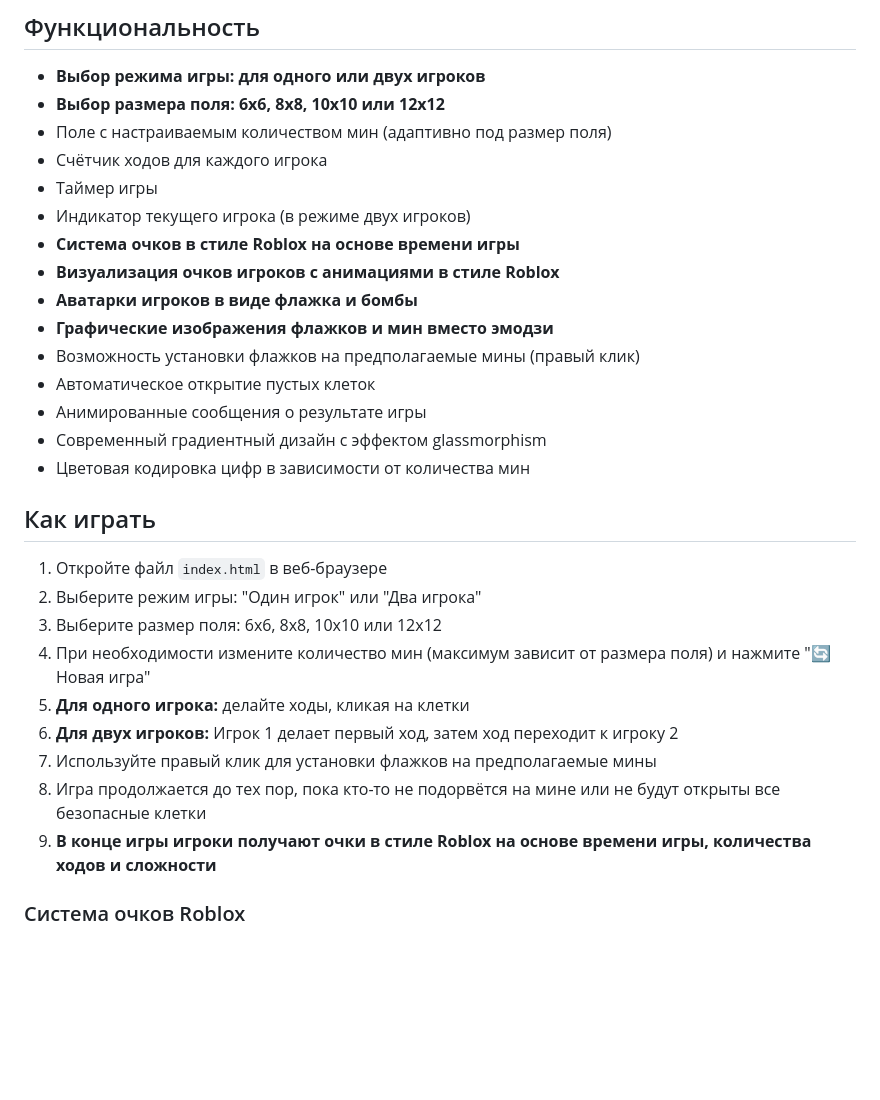
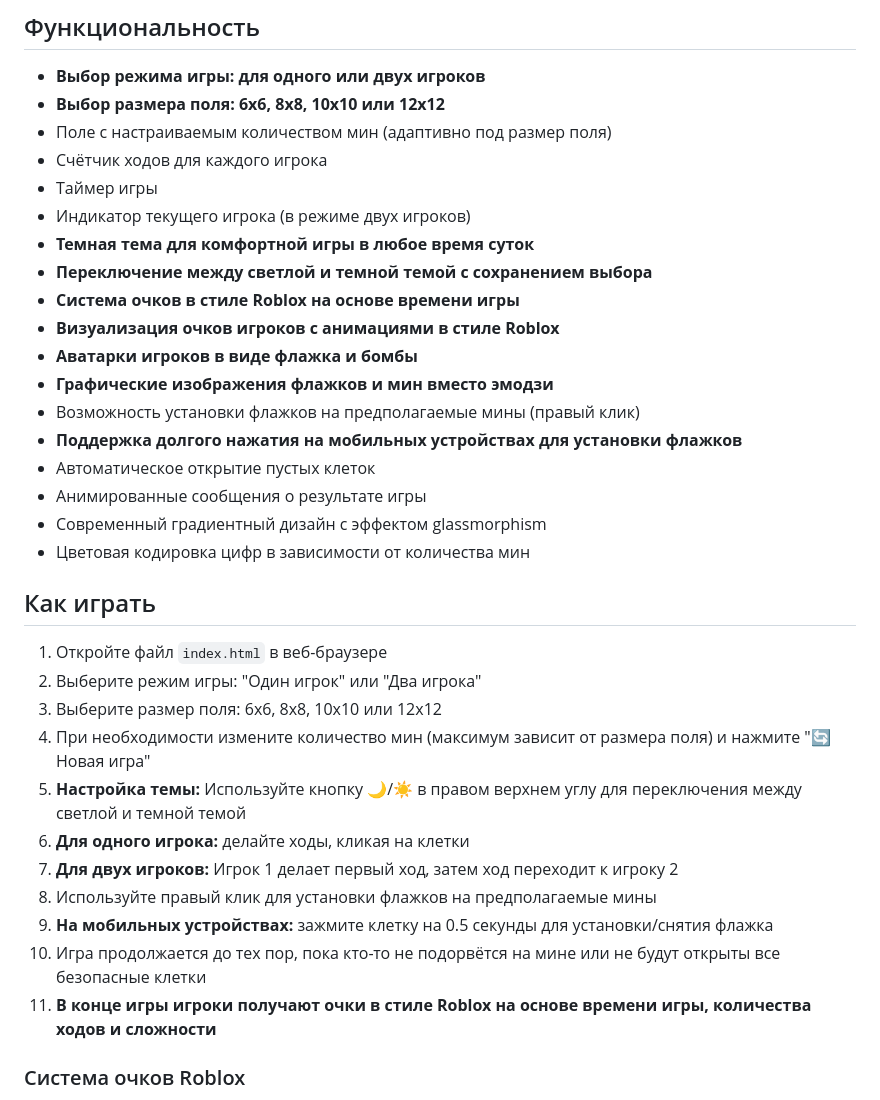
Before and after one commit to 4909777-source/saper, a Markdown page: saper/README.md, the part around the change. GitHub-like rendering; blank space fills up the shorter version.

```diff
--- a/saper/README.md
+++ b/saper/README.md
@@ -29,11 +29,14 @@
 - Счётчик ходов для каждого игрока
 - Таймер игры
 - Индикатор текущего игрока (в режиме двух игроков)
+- **Темная тема для комфортной игры в любое время суток**
+- **Переключение между светлой и темной темой с сохранением выбора**
 - **Система очков в стиле Roblox на основе времени игры**
 - **Визуализация очков игроков с анимациями в стиле Roblox**
 - **Аватарки игроков в виде флажка и бомбы**
 - **Графические изображения флажков и мин вместо эмодзи**
 - Возможность установки флажков на предполагаемые мины (правый клик)
+- **Поддержка долгого нажатия на мобильных устройствах для установки флажков**
 - Автоматическое открытие пустых клеток
 - Анимированные сообщения о результате игры
 - Современный градиентный дизайн с эффектом glassmorphism
@@ -45,11 +48,13 @@
 2. Выберите режим игры: "Один игрок" или "Два игрока"
 3. Выберите размер поля: 6x6, 8x8, 10x10 или 12x12
 4. При необходимости измените количество мин (максимум зависит от размера поля) и нажмите "🔄 Новая игра"
-5. **Для одного игрока:** делайте ходы, кликая на клетки
-6. **Для двух игроков:** Игрок 1 делает первый ход, затем ход переходит к игроку 2
-7. Используйте правый клик для установки флажков на предполагаемые мины
-8. Игра продолжается до тех пор, пока кто-то не подорвётся на мине или не будут открыты все безопасные клетки
-9. **В конце игры игроки получают очки в стиле Roblox на основе времени игры, количества ходов и сложности**
+5. **Настройка темы:** Используйте кнопку 🌙/☀️ в правом верхнем углу для переключения между светлой и темной темой
+6. **Для одного игрока:** делайте ходы, кликая на клетки
+7. **Для двух игроков:** Игрок 1 делает первый ход, затем ход переходит к игроку 2
+8. Используйте правый клик для установки флажков на предполагаемые мины
+9. **На мобильных устройствах:** зажмите клетку на 0.5 секунды для установки/снятия флажка
+10. Игра продолжается до тех пор, пока кто-то не подорвётся на мине или не будут открыты все безопасные клетки
+11. **В конце игры игроки получают очки в стиле Roblox на основе времени игры, количества ходов и сложности**
 
 ### Система очков Roblox
 
```
